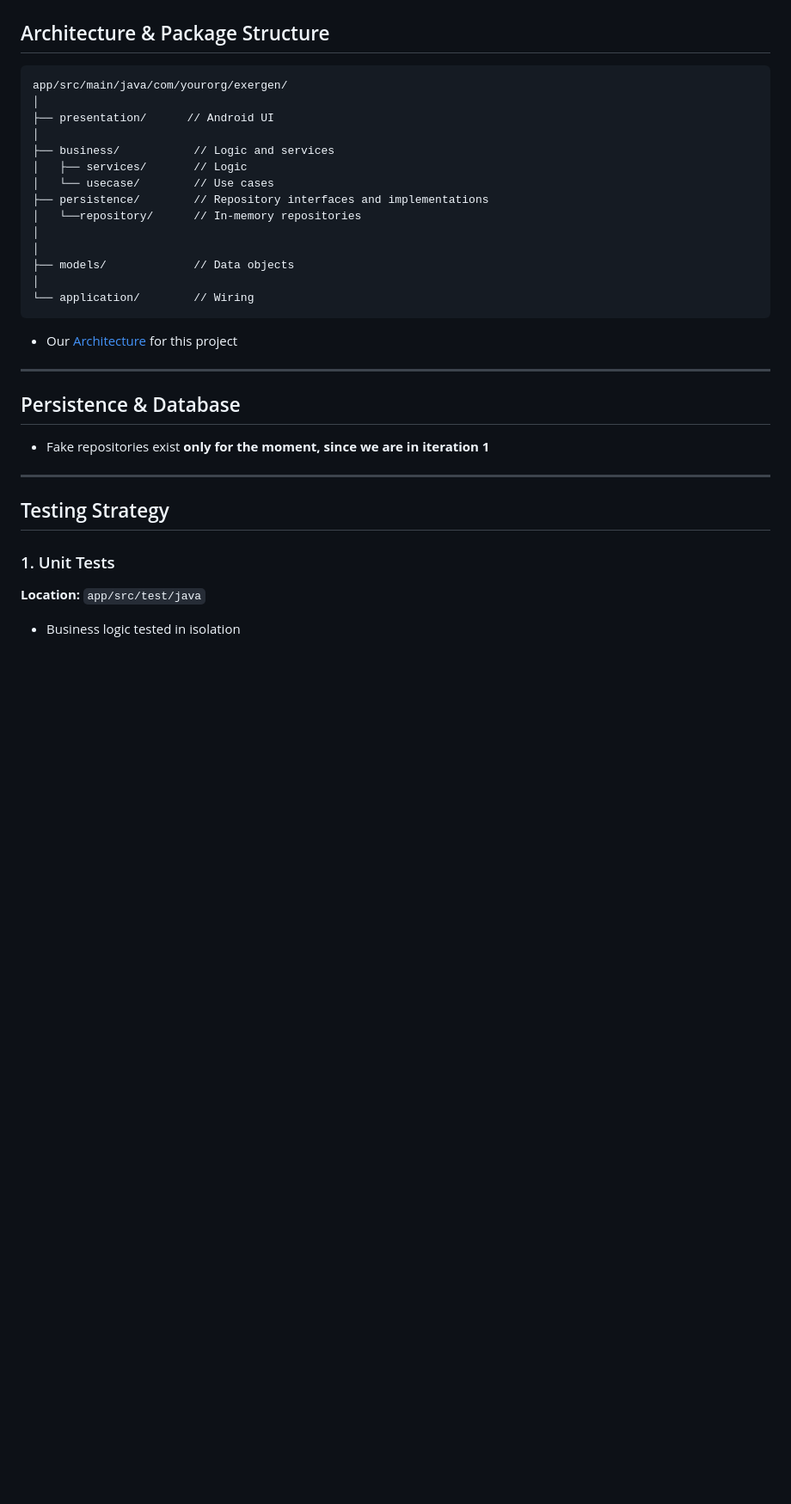
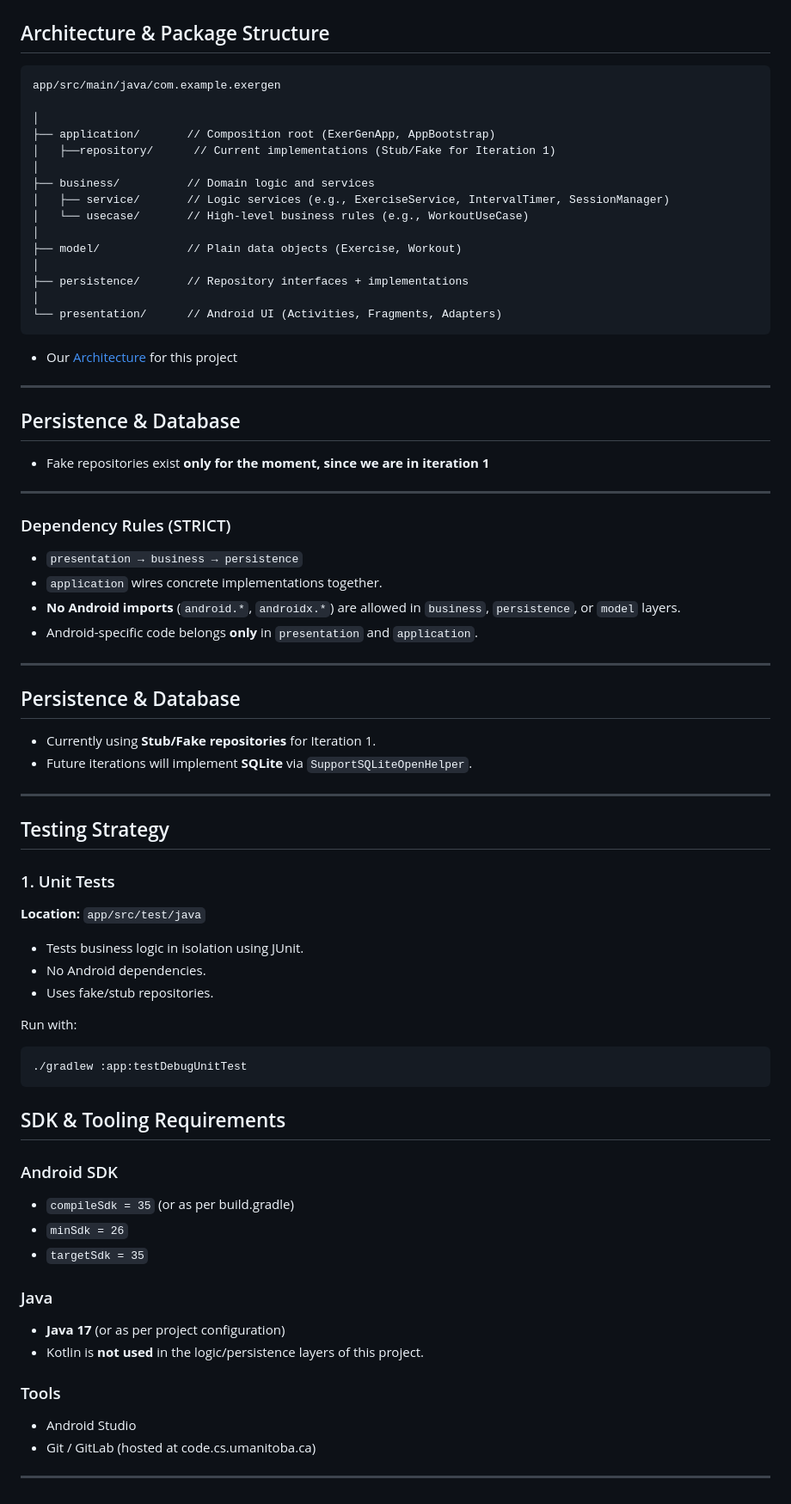
Before and after one commit to DNgMinh/ExerGen, a Markdown page: README.md, the part around the change. Shown at 86% size. GitHub-like rendering; blank space fills up the shorter version.

````diff
--- a/README.md
+++ b/README.md
@@ -38,20 +38,21 @@ The project will be considered successful if the following conditions are met:
 ## Architecture & Package Structure
 
 ```
-app/src/main/java/com/yourorg/exergen/
+app/src/main/java/com.example.exergen
+
 │
-├── presentation/      // Android UI
+├── application/       // Composition root (ExerGenApp, AppBootstrap)
+│   ├──repository/      // Current implementations (Stub/Fake for Iteration 1)
 │
-├── business/           // Logic and services
-│   ├── services/       // Logic
-│   └── usecase/        // Use cases
-├── persistence/        // Repository interfaces and implementations
-│   └──repository/      // In-memory repositories
+├── business/          // Domain logic and services
+│   ├── service/       // Logic services (e.g., ExerciseService, IntervalTimer, SessionManager)
+│   └── usecase/       // High-level business rules (e.g., WorkoutUseCase)
 │
+├── model/             // Plain data objects (Exercise, Workout)
 │
-├── models/             // Data objects
+├── persistence/       // Repository interfaces + implementations
 │
-└── application/        // Wiring
+└── presentation/      // Android UI (Activities, Fragments, Adapters)
 ```
 
 * Our [Architecture](ARCHITECTURE.md) for this project
@@ -64,10 +65,51 @@ app/src/main/java/com/yourorg/exergen/
 
 ---
 
+### Dependency Rules (STRICT)
+
+* `presentation → business → persistence`
+* `application` wires concrete implementations together.
+* **No Android imports** (`android.*`, `androidx.*`) are allowed in `business`, `persistence`, or `model` layers.
+* Android-specific code belongs **only** in `presentation` and `application`.
+
+---
+
+## Persistence & Database
+
+* Currently using **Stub/Fake repositories** for Iteration 1.
+* Future iterations will implement **SQLite** via `SupportSQLiteOpenHelper`.
+
+---
+
 ## Testing Strategy
 
 ### 1. Unit Tests
 
 **Location:** `app/src/test/java`
 
-* Business logic tested in isolation
+* Tests business logic in isolation using JUnit.
+* No Android dependencies.
+* Uses fake/stub repositories.
+
+
+Run with:
+```sh
+./gradlew :app:testDebugUnitTest
+```
+
+## SDK & Tooling Requirements
+
+### Android SDK
+* `compileSdk = 35` (or as per build.gradle)
+* `minSdk = 26`
+* `targetSdk = 35`
+
+### Java
+* **Java 17** (or as per project configuration)
+* Kotlin is **not used** in the logic/persistence layers of this project.
+
+### Tools
+* Android Studio
+* Git / GitLab (hosted at code.cs.umanitoba.ca)
+
+---
````
